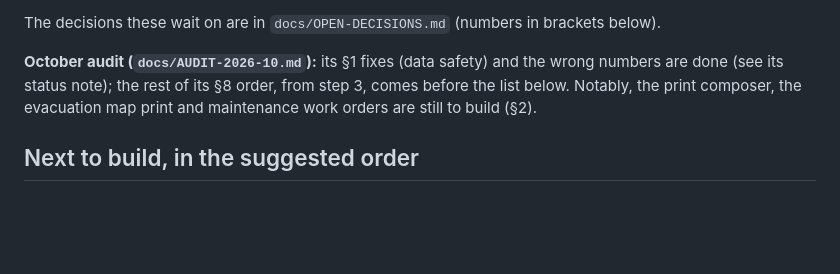
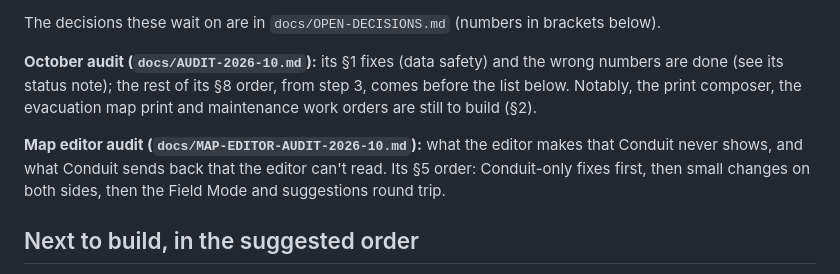
Before and after one commit to Zephyrus750/conduit-storeops, a Markdown page: docs/TODO.md, the part around the change. Drawn GitHub-style; blank space fills up the shorter version.

```diff
--- a/docs/TODO.md
+++ b/docs/TODO.md
@@ -11,6 +11,8 @@ The decisions these wait on are in `docs/OPEN-DECISIONS.md` (numbers in
 brackets below).
 
 **October audit (`docs/AUDIT-2026-10.md`):** its §1 fixes (data safety) and the wrong numbers are done (see its status note); the rest of its §8 order, from step 3, comes before the list below. Notably, the print composer, the evacuation map print and maintenance work orders are still to build (§2).
+
+**Map editor audit (`docs/MAP-EDITOR-AUDIT-2026-10.md`):** what the editor makes that Conduit never shows, and what Conduit sends back that the editor can't read. Its §5 order: Conduit-only fixes first, then small changes on both sides, then the Field Mode and suggestions round trip.
 
 ## Next to build, in the suggested order
 
```
Also changed, not shown: docs/MAP-EDITOR-AUDIT-2026-10.md (added, +105 -0 lines), docs/OPEN-DECISIONS.md (+1 -0 lines).
